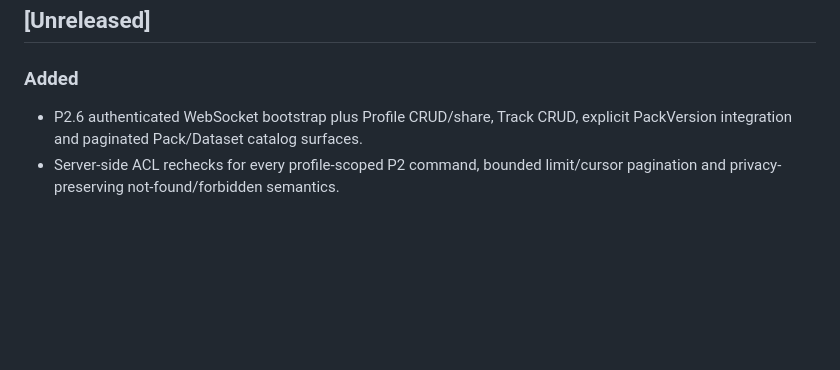
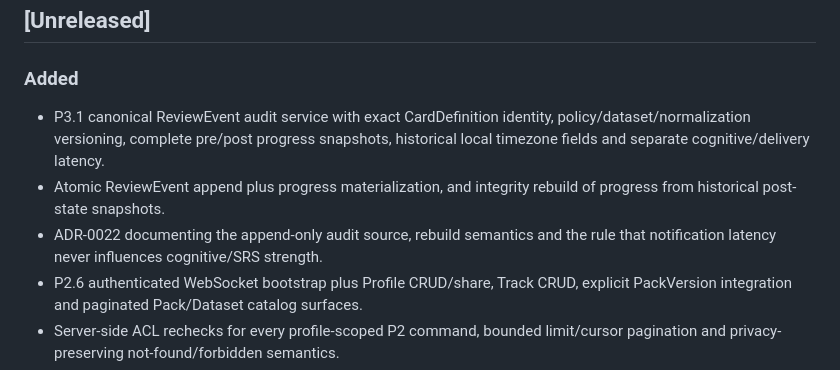
Before and after one commit to rfrachot/LockLearn, a Markdown page: CHANGELOG.md, the part around the change. GitHub-like rendering; blank space fills up the shorter version.

Commit message:
docs(changelog): record P3.1 review audit foundation

```diff
--- a/CHANGELOG.md
+++ b/CHANGELOG.md
@@ -5,6 +5,13 @@ All notable changes will be documented here.
 ## [Unreleased]
 
 ### Added
+- P3.1 canonical ReviewEvent audit service with exact CardDefinition identity,
+  policy/dataset/normalization versioning, complete pre/post progress snapshots,
+  historical local timezone fields and separate cognitive/delivery latency.
+- Atomic ReviewEvent append plus progress materialization, and integrity rebuild
+  of progress from historical post-state snapshots.
+- ADR-0022 documenting the append-only audit source, rebuild semantics and the
+  rule that notification latency never influences cognitive/SRS strength.
 - P2.6 authenticated WebSocket bootstrap plus Profile CRUD/share, Track CRUD,
   explicit PackVersion integration and paginated Pack/Dataset catalog surfaces.
 - Server-side ACL rechecks for every profile-scoped P2 command, bounded
```
